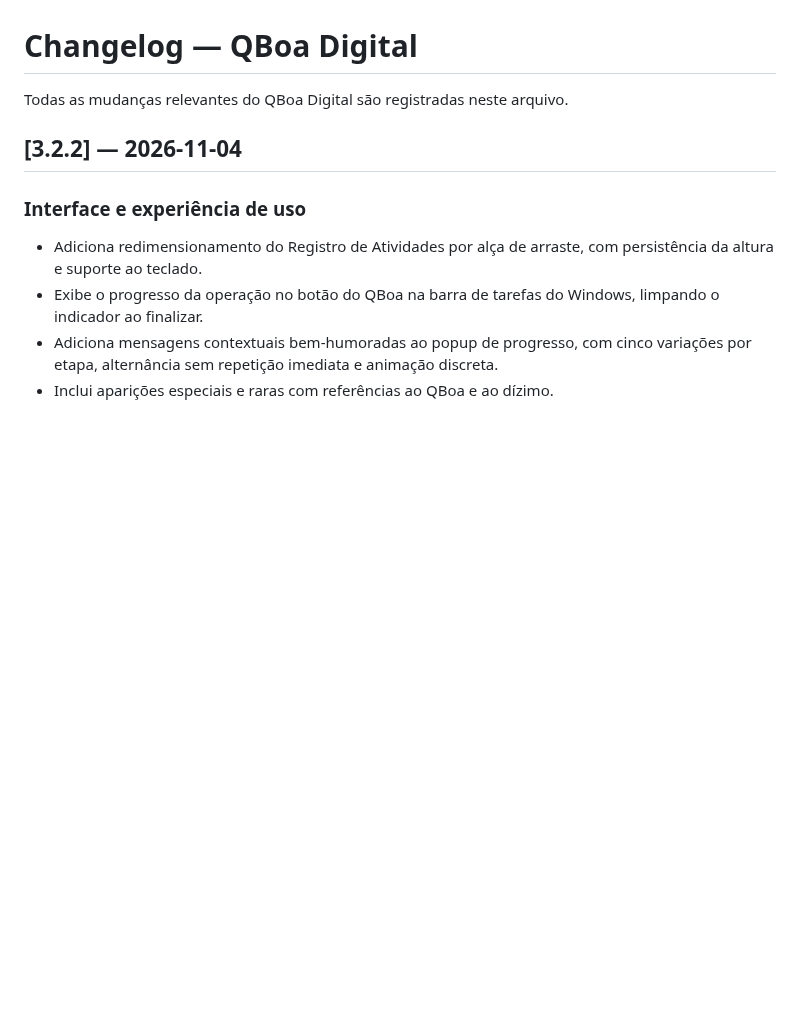
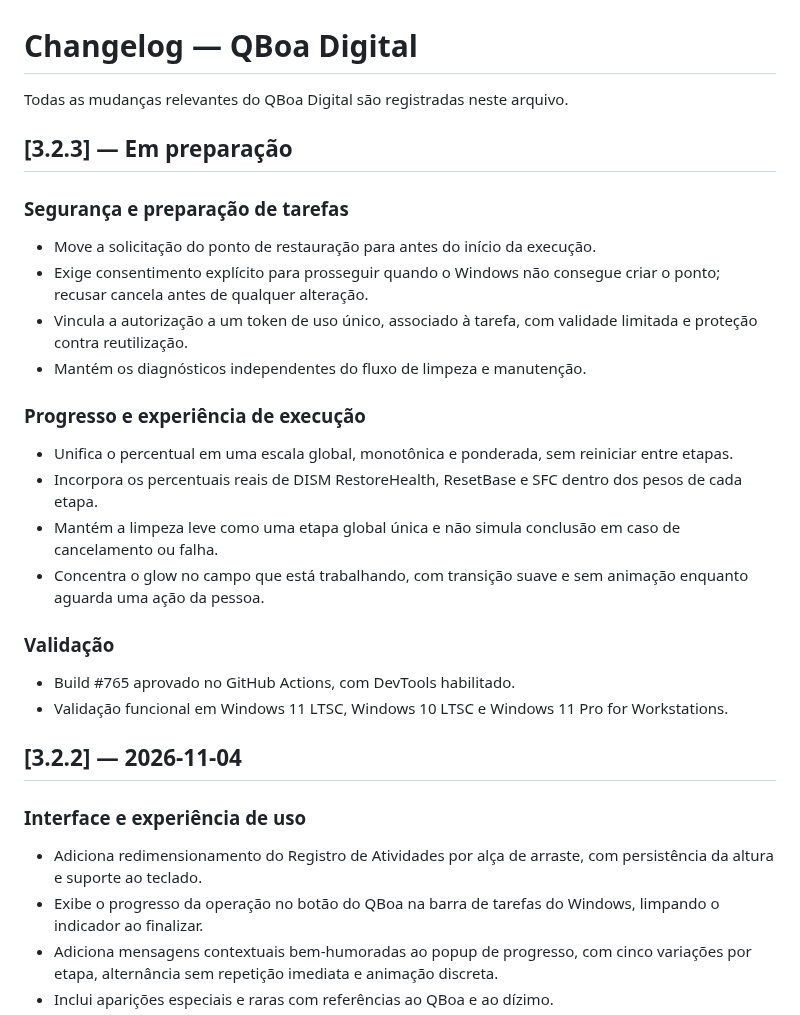
Before and after one commit to bloodshinoda/qboa-digital, a Markdown page: CHANGELOG.md, the part around the change. Rendered like a GitHub page; blank space fills up the shorter version.

Commit message:
Ajeitadinha: preparar documentação da versão 3.2.3

```diff
--- a/CHANGELOG.md
+++ b/CHANGELOG.md
@@ -1,6 +1,25 @@
 # Changelog — QBoa Digital
 
 Todas as mudanças relevantes do QBoa Digital são registradas neste arquivo.
+
+## [3.2.3] — Em preparação
+
+### Segurança e preparação de tarefas
+- Move a solicitação do ponto de restauração para antes do início da execução.
+- Exige consentimento explícito para prosseguir quando o Windows não consegue criar o ponto; recusar cancela antes de qualquer alteração.
+- Vincula a autorização a um token de uso único, associado à tarefa, com validade limitada e proteção contra reutilização.
+- Mantém os diagnósticos independentes do fluxo de limpeza e manutenção.
+
+### Progresso e experiência de execução
+- Unifica o percentual em uma escala global, monotônica e ponderada, sem reiniciar entre etapas.
+- Incorpora os percentuais reais de DISM RestoreHealth, ResetBase e SFC dentro dos pesos de cada etapa.
+- Mantém a limpeza leve como uma etapa global única e não simula conclusão em caso de cancelamento ou falha.
+- Concentra o glow no campo que está trabalhando, com transição suave e sem animação enquanto aguarda uma ação da pessoa.
+
+### Validação
+- Build #765 aprovado no GitHub Actions, com DevTools habilitado.
+- Validação funcional em Windows 11 LTSC, Windows 10 LTSC e Windows 11 Pro for Workstations.
+
 
 ## [3.2.2] — 2026-11-04
 
```
